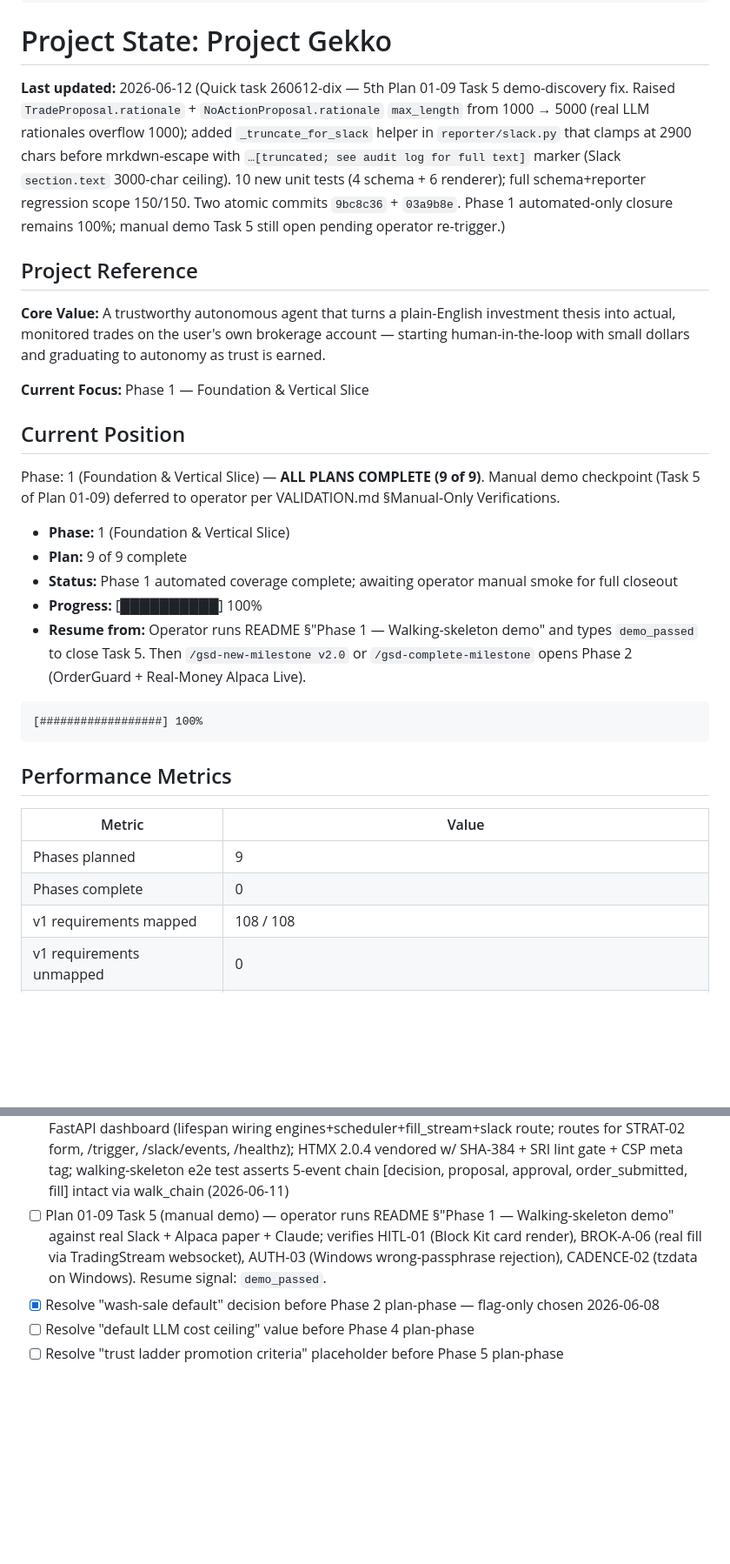
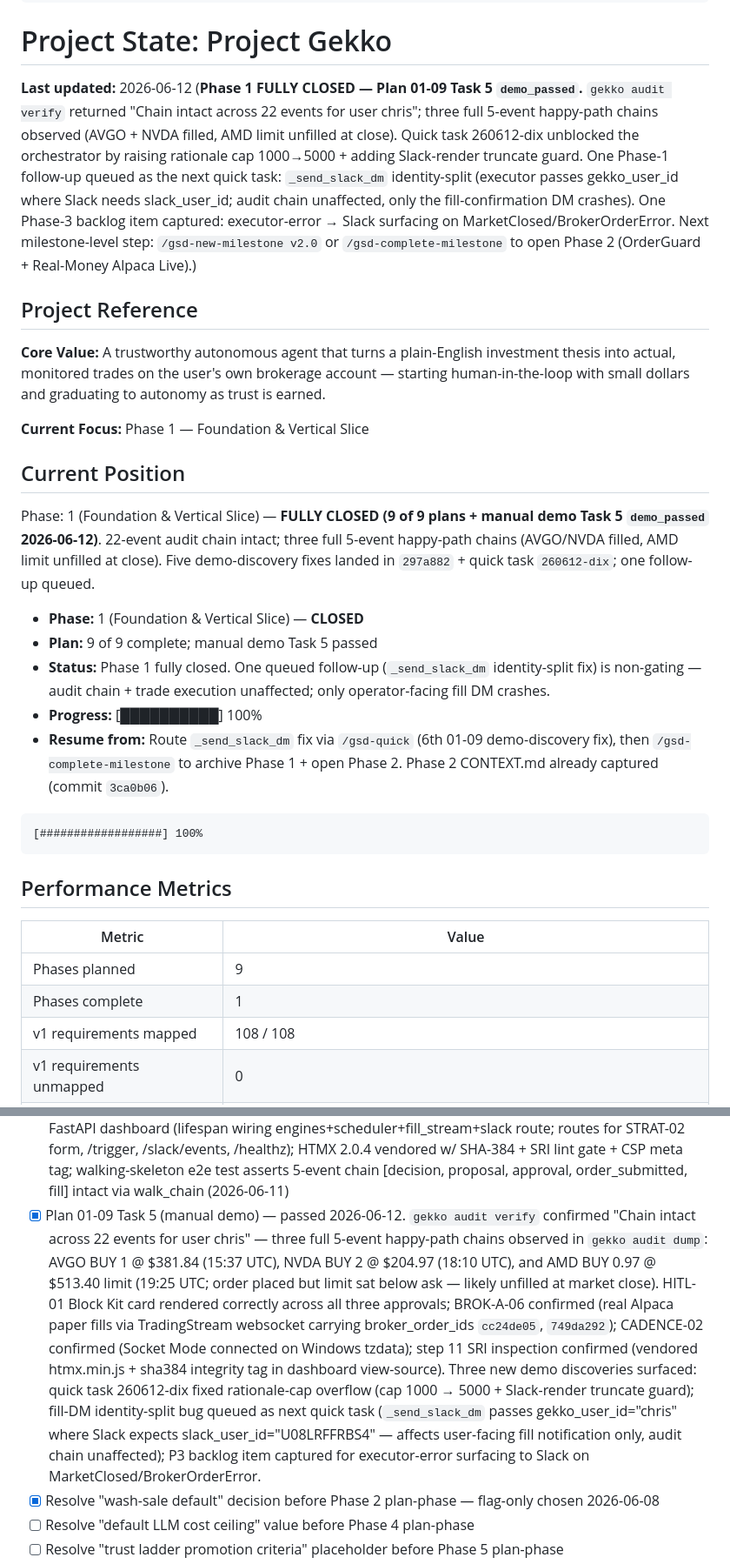
Before and after one commit to AdeptiaChrispy/ProjectGekko, a Markdown page: .planning/STATE.md, 2 parts joined by grey strips. Shown at 87% size. GitHub-like rendering; blank space fills up the shorter version.

Commit message:
docs(state): close Phase 1 — Plan 01-09 Task 5 demo_passed (22-event chain)
`gekko audit verify` returned "Chain intact across 22 events for user
chris" on 2026-06-12. Three full 5-event happy-path chains observed:
AVGO BUY 1 @ $381.84 (15:37 UTC), NVDA BUY 2 @ $204.97 (18:10 UTC),
AMD BUY 0.97 @ $513.40 limit (19:25 UTC; sat unfilled at close because
the limit was below the ask). HITL-01, BROK-A-06, CADENCE-02, and the
step-11 SRI inspection all confirmed by operator. Five demo-discovery
fixes already landed (commit 297a882 + quick task 260612-dix); one
follow-up `_send_slack_dm` identity-split queued (non-gating — audit
chain unaffected; only the user-facing fill DM crashes).

Co-Authored-By: Claude Opus 4.7 (1M context) <noreply@anthropic.com>

````diff
--- a/.planning/STATE.md
+++ b/.planning/STATE.md
@@ -14,7 +14,7 @@ progress:
 
 # Project State: Project Gekko
 
-**Last updated:** 2026-06-12 (Quick task 260612-dix — 5th Plan 01-09 Task 5 demo-discovery fix. Raised `TradeProposal.rationale` + `NoActionProposal.rationale` `max_length` from 1000 → 5000 (real LLM rationales overflow 1000); added `_truncate_for_slack` helper in `reporter/slack.py` that clamps at 2900 chars before mrkdwn-escape with `…[truncated; see audit log for full text]` marker (Slack `section.text` 3000-char ceiling). 10 new unit tests (4 schema + 6 renderer); full schema+reporter regression scope 150/150. Two atomic commits `9bc8c36` + `03a9b8e`. Phase 1 automated-only closure remains 100%; manual demo Task 5 still open pending operator re-trigger.)
+**Last updated:** 2026-06-12 (**Phase 1 FULLY CLOSED — Plan 01-09 Task 5 `demo_passed`.** `gekko audit verify` returned "Chain intact across 22 events for user chris"; three full 5-event happy-path chains observed (AVGO + NVDA filled, AMD limit unfilled at close). Quick task 260612-dix unblocked the orchestrator by raising rationale cap 1000→5000 + adding Slack-render truncate guard. One Phase-1 follow-up queued as the next quick task: `_send_slack_dm` identity-split (executor passes gekko_user_id where Slack needs slack_user_id; audit chain unaffected, only the fill-confirmation DM crashes). One Phase-3 backlog item captured: executor-error → Slack surfacing on MarketClosed/BrokerOrderError. Next milestone-level step: `/gsd-new-milestone v2.0` or `/gsd-complete-milestone` to open Phase 2 (OrderGuard + Real-Money Alpaca Live).)
 
 ## Project Reference
 
@@ -24,13 +24,13 @@ progress:
 
 ## Current Position
 
-Phase: 1 (Foundation & Vertical Slice) — **ALL PLANS COMPLETE (9 of 9)**. Manual demo checkpoint (Task 5 of Plan 01-09) deferred to operator per VALIDATION.md §Manual-Only Verifications.
+Phase: 1 (Foundation & Vertical Slice) — **FULLY CLOSED (9 of 9 plans + manual demo Task 5 `demo_passed` 2026-06-12)**. 22-event audit chain intact; three full 5-event happy-path chains (AVGO/NVDA filled, AMD limit unfilled at close). Five demo-discovery fixes landed in `297a882` + quick task `260612-dix`; one follow-up queued.
 
-- **Phase:** 1 (Foundation & Vertical Slice)
-- **Plan:** 9 of 9 complete
-- **Status:** Phase 1 automated coverage complete; awaiting operator manual smoke for full closeout
+- **Phase:** 1 (Foundation & Vertical Slice) — **CLOSED**
+- **Plan:** 9 of 9 complete; manual demo Task 5 passed
+- **Status:** Phase 1 fully closed. One queued follow-up (`_send_slack_dm` identity-split fix) is non-gating — audit chain + trade execution unaffected; only operator-facing fill DM crashes.
 - **Progress:** [██████████] 100%
-- **Resume from:** Operator runs README §"Phase 1 — Walking-skeleton demo" and types `demo_passed` to close Task 5. Then `/gsd-new-milestone v2.0` or `/gsd-complete-milestone` opens Phase 2 (OrderGuard + Real-Money Alpaca Live).
+- **Resume from:** Route `_send_slack_dm` fix via `/gsd-quick` (6th 01-09 demo-discovery fix), then `/gsd-complete-milestone` to archive Phase 1 + open Phase 2. Phase 2 CONTEXT.md already captured (commit `3ca0b06`).
 
 ```
 [##################] 100%
@@ -41,7 +41,7 @@ Phase: 1 (Foundation & Vertical Slice) — **ALL PLANS COMPLETE (9 of 9)**. Manu
 | Metric | Value |
 |--------|-------|
 | Phases planned | 9 |
-| Phases complete | 0 |
+| Phases complete | 1 |
 | v1 requirements mapped | 108 / 108 |
 | v1 requirements unmapped | 0 |
 | Research summaries | 4 (STACK, FEATURES, ARCHITECTURE, PITFALLS) + consolidated SUMMARY |
@@ -91,7 +91,7 @@ Phase: 1 (Foundation & Vertical Slice) — **ALL PLANS COMPLETE (9 of 9)**. Manu
 - [x] Plan 01-07 executed — Agent runtime: BudgetTracker + 4 Researcher tools + propose_trade/no_action + RESEARCHER/DECISION AgentDefinitions + ProposalWriter + trigger_strategy_run + compile_strategy_from_chat (STRAT-01, STRAT-03, RES-01, RES-02, RES-03, RES-04, RES-05) (2026-06-09)
 - [x] Plan 01-08 executed — Slack Block Kit HITL card (HITL-01) + pandas_market_calendars guard (EXEC-10) + /gekko run slash command + proposals state machine + Approve/Reject handlers w/ cross-user defense (HITL-04) + deterministic Executor + on_fill_event + mrkdwn-escape prompt-injection defense (2026-06-11)
 - [x] Plan 01-09 executed (automated tasks 1-4) — passphrase vault (D-19); real CLI (init+REG-02, serve, run, strategy create flag+chat/STRAT-01, audit verify+dump); APScheduler 3.x AsyncIOScheduler+SQLAlchemyJobStore w/ pre-built sync engine (CADENCE-02, AUTH-03/T-01-03-05); FastAPI dashboard (lifespan wiring engines+scheduler+fill_stream+slack route; routes for STRAT-02 form, /trigger, /slack/events, /healthz); HTMX 2.0.4 vendored w/ SHA-384 + SRI lint gate + CSP meta tag; walking-skeleton e2e test asserts 5-event chain [decision, proposal, approval, order_submitted, fill] intact via walk_chain (2026-06-11)
-- [ ] Plan 01-09 Task 5 (manual demo) — operator runs README §"Phase 1 — Walking-skeleton demo" against real Slack + Alpaca paper + Claude; verifies HITL-01 (Block Kit card render), BROK-A-06 (real fill via TradingStream websocket), AUTH-03 (Windows wrong-passphrase rejection), CADENCE-02 (tzdata on Windows). Resume signal: `demo_passed`.
+- [x] Plan 01-09 Task 5 (manual demo) — passed 2026-06-12. `gekko audit verify` confirmed "Chain intact across 22 events for user chris" — three full 5-event happy-path chains observed in `gekko audit dump`: AVGO BUY 1 @ $381.84 (15:37 UTC), NVDA BUY 2 @ $204.97 (18:10 UTC), and AMD BUY 0.97 @ $513.40 limit (19:25 UTC; order placed but limit sat below ask — likely unfilled at market close). HITL-01 Block Kit card rendered correctly across all three approvals; BROK-A-06 confirmed (real Alpaca paper fills via TradingStream websocket carrying broker_order_ids `cc24de05`, `749da292`); CADENCE-02 confirmed (Socket Mode connected on Windows tzdata); step 11 SRI inspection confirmed (vendored htmx.min.js + sha384 integrity tag in dashboard view-source). Three new demo discoveries surfaced: quick task 260612-dix fixed rationale-cap overflow (cap 1000 → 5000 + Slack-render truncate guard); fill-DM identity-split bug queued as next quick task (`_send_slack_dm` passes gekko_user_id="chris" where Slack expects slack_user_id="U08LRFFRBS4" — affects user-facing fill notification only, audit chain unaffected); P3 backlog item captured for executor-error surfacing to Slack on MarketClosed/BrokerOrderError.
 - [x] Resolve "wash-sale default" decision before Phase 2 plan-phase — flag-only chosen 2026-06-08
 - [ ] Resolve "default LLM cost ceiling" value before Phase 4 plan-phase
 - [ ] Resolve "trust ladder promotion criteria" placeholder before Phase 5 plan-phase
````
Also changed, not shown: other parts of .planning/STATE.md (+1 -1 lines).
